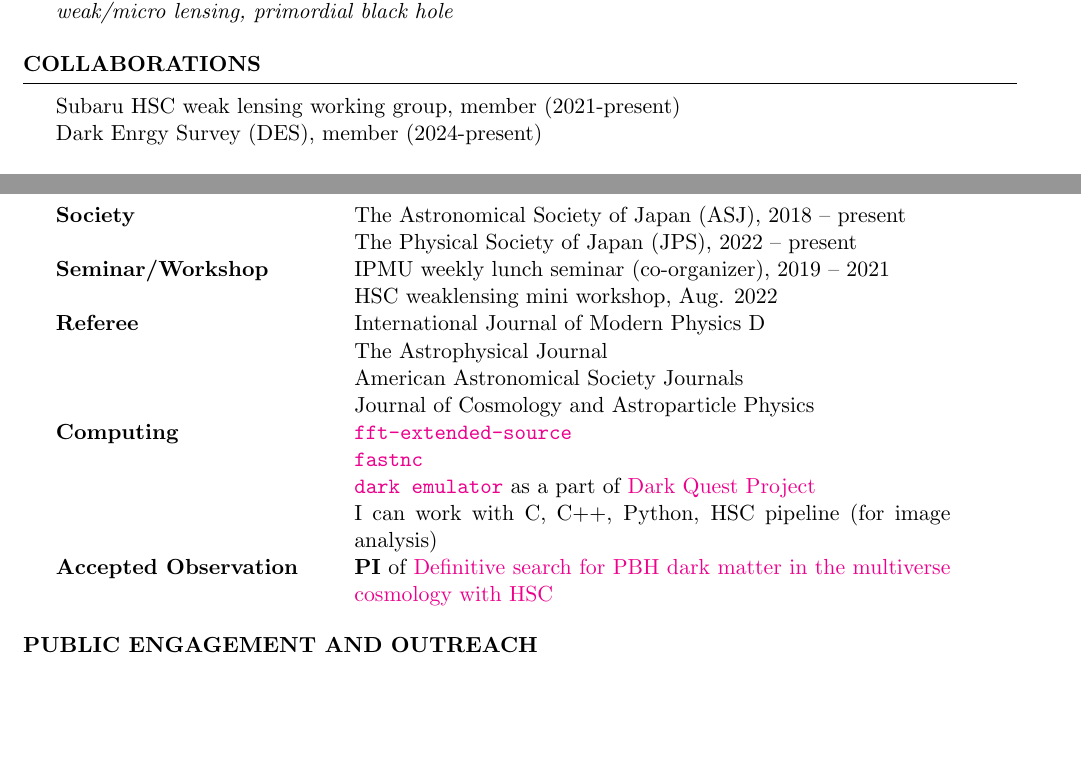
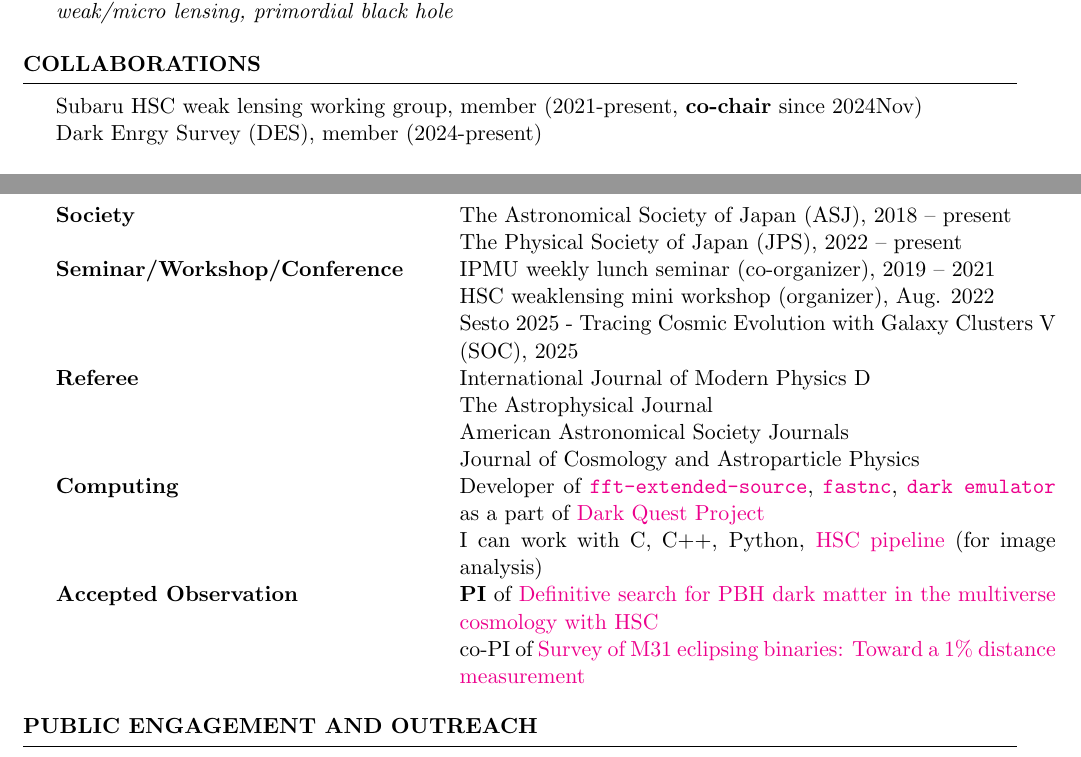
Before and after one commit to git-sunao/cv, a LaTeX CV (en/sunao_type_cv.tex, which reads en/cv.tex): two parts of pages 1 and 2 of 2, joined at a grey line, cut so that both start at the same text, the shorter picture padded with empty space. Compiled offline with pdfLaTeX.

Commit message:
added conference/hsc, co-chair

```diff
--- a/en/cv.tex
+++ b/en/cv.tex
@@ -25,7 +25,7 @@
 %	MAJOR INVOLVEMENT IN LARGE PROJECTS
 %----------------------------------------------------------------------------------------
 \begin{rSection}{Collaborations}
-    Subaru HSC weak lensing working group, member (2021-present)\\
+  Subaru HSC weak lensing working group, member (2021-present, \textbf{co-chair} since 2024Nov)\\
     Dark Enrgy Survey (DES), member (2024-present)
 \end{rSection}
 
@@ -91,17 +91,22 @@
     \begin{tabular}{ @{} >{\bfseries}l @{\hspace{6ex}} p{0.6\textwidth}}
     Society              & The Astronomical Society of Japan (ASJ), 2018 -- present \\
                          & The Physical Society of Japan (JPS), 2022 -- present  \\
-    Seminar/Workshop     & IPMU weekly lunch seminar (co-organizer), 2019 -- 2021 \\
-                         & HSC weaklensing mini workshop, Aug. 2022  \\
+    Seminar/Workshop/Conference     & IPMU weekly lunch seminar (co-organizer), 2019 -- 2021 \\
+                         & HSC weaklensing mini workshop (organizer), Aug. 2022  \\
+                         & Sesto 2025 - Tracing Cosmic Evolution with Galaxy Clusters V (SOC), 2025\\
     Referee              & International Journal of Modern Physics D \\
                          & The Astrophysical Journal \\
                          & American Astronomical Society Journals \\
                          & Journal of Cosmology and Astroparticle Physics \\
-    Computing            & \href{https://github.com/git-sunao/fft-extended-source}{\tt fft-extended-source} \\
-                         & \href{https://github.com/git-sunao/fastnc}{\tt fastnc} \\
-                         & \href{https://dark-emulator.readthedocs.io/en/latest/}{\tt dark emulator} as a part of \href{https://darkquestcosmology.github.io}{Dark Quest Project} \\
-                         & I can work with C, C++, Python, HSC pipeline (for image analysis) \\
-    Accepted Observation & {\textbf{PI}} of \href{https://subarutelescope.org/Observing/Schedule/S20B_abstract/S20B0032abst.html}{Definitive search for PBH dark matter in the multiverse cosmology with HSC}
+    Computing            & Developer of
+                           \href{https://github.com/git-sunao/fft-extended-source}{\tt fft-extended-source},
+                           \href{https://github.com/git-sunao/fastnc}{\tt fastnc},
+                           \href{https://dark-emulator.readthedocs.io/en/latest/}{\tt dark emulator}
+                           as a part of \href{https://darkquestcosmology.github.io}{Dark Quest Project} \\
+                         & I can work with C, C++, Python,
+                           \href{https://hsc.mtk.nao.ac.jp/pipedoc/pipedoc_8_e/tutorial_e/index.html}{HSC pipeline} (for image analysis) \\
+    Accepted Observation & {\textbf{PI}} of \href{https://subarutelescope.org/Observing/Schedule/S20B_abstract/S20B0032abst.html}{Definitive search for PBH dark matter in the multiverse cosmology with HSC} \\
+                         & co-PI of \href{https://www.naoj.org/Observing/Schedule/s24b.html}{Survey of M31 eclipsing binaries: Toward a 1\% distance measurement}
     \end{tabular}
 \end{rSection}
 
```
Also changed, not shown: ja/cv.tex (+9 -7 lines), en/sunao_type_base.pdf, en/sunao_type_cv.pdf, ja/sunao_type_base.pdf, ja/sunao_type_cv.pdf.
